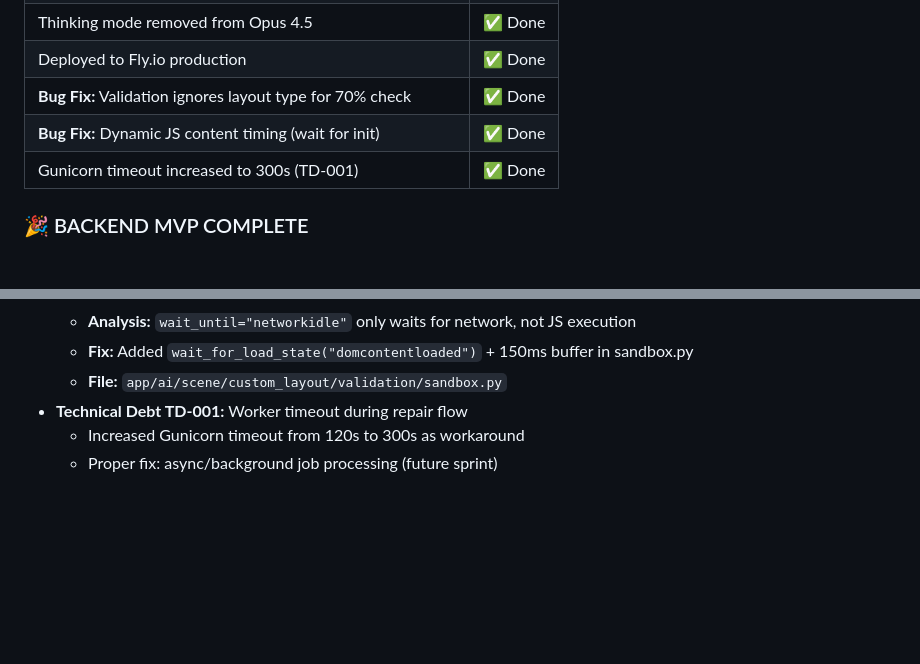
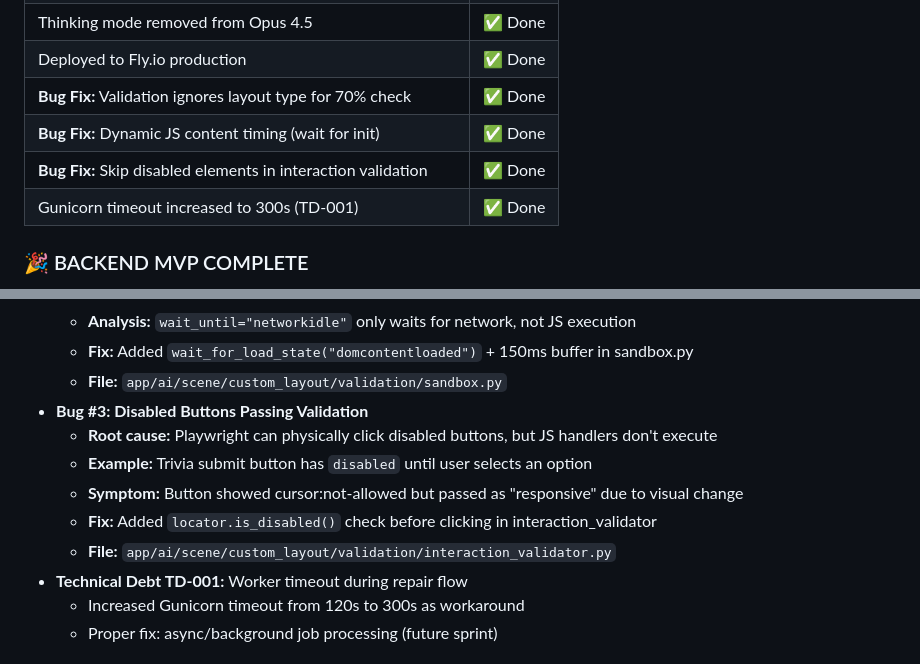
Before and after one commit to diazvaldiviav/Xentauri-os, a Markdown page: CONTEXT.md, 2 parts joined by grey strips. Rendered like a GitHub page; blank space fills up the shorter version.

Commit message:
docs: Add Bug #3 documentation (disabled buttons)

```diff
--- a/CONTEXT.md
+++ b/CONTEXT.md
@@ -236,6 +236,7 @@ Xentauri is an intelligent screen control system that lets users operate multipl
 | Deployed to Fly.io production | ✅ Done |
 | **Bug Fix:** Validation ignores layout type for 70% check | ✅ Done |
 | **Bug Fix:** Dynamic JS content timing (wait for init) | ✅ Done |
+| **Bug Fix:** Skip disabled elements in interaction validation | ✅ Done |
 | Gunicorn timeout increased to 300s (TD-001) | ✅ Done |
 
 ### 🎉 BACKEND MVP COMPLETE
@@ -1058,6 +1059,12 @@ SVG Structural Rule: SVG graphic nodes (`<path>`, `<rect>`, `<circle>`) can NEVE
   - **Analysis:** `wait_until="networkidle"` only waits for network, not JS execution
   - **Fix:** Added `wait_for_load_state("domcontentloaded")` + 150ms buffer in sandbox.py
   - **File:** `app/ai/scene/custom_layout/validation/sandbox.py`
+- **Bug #3: Disabled Buttons Passing Validation**
+  - **Root cause:** Playwright can physically click disabled buttons, but JS handlers don't execute
+  - **Example:** Trivia submit button has `disabled` until user selects an option
+  - **Symptom:** Button showed cursor:not-allowed but passed as "responsive" due to visual change
+  - **Fix:** Added `locator.is_disabled()` check before clicking in interaction_validator
+  - **File:** `app/ai/scene/custom_layout/validation/interaction_validator.py`
 - **Technical Debt TD-001:** Worker timeout during repair flow
   - Increased Gunicorn timeout from 120s to 300s as workaround
   - Proper fix: async/background job processing (future sprint)
```
